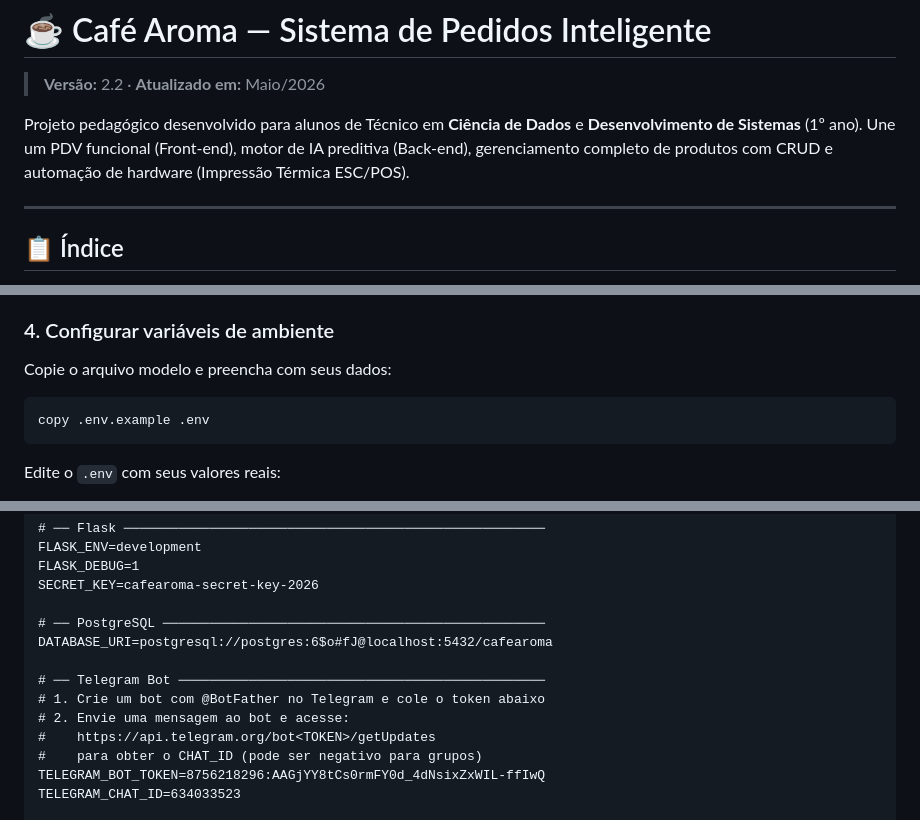
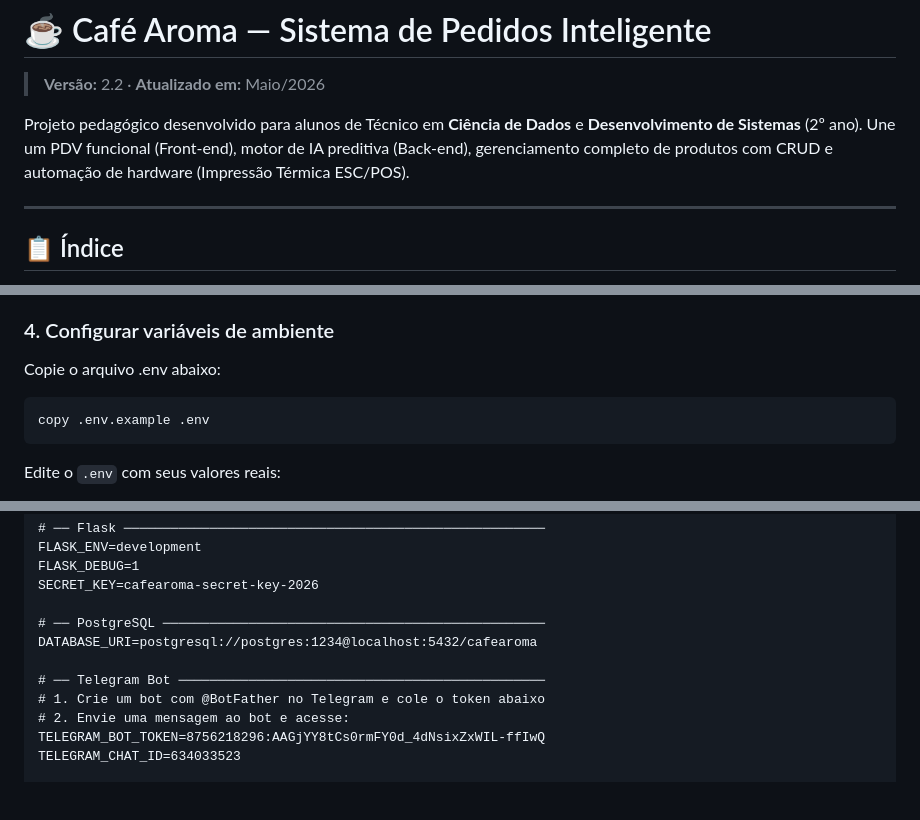
Before and after one commit to ProfMarcos25/CoffeMetrics, a Markdown page: README.md, 3 parts joined by grey strips. Drawn GitHub-style; blank space fills up the shorter version.

Commit message:
Atualizações README.md

````diff
--- a/README.md
+++ b/README.md
@@ -2,7 +2,7 @@
 
 > **Versão:** 2.2 · **Atualizado em:** Maio/2026
 
-Projeto pedagógico desenvolvido para alunos de Técnico em **Ciência de Dados** e **Desenvolvimento de Sistemas** (1º ano). Une um PDV funcional (Front-end), motor de IA preditiva (Back-end), gerenciamento completo de produtos com CRUD e automação de hardware (Impressão Térmica ESC/POS).
+Projeto pedagógico desenvolvido para alunos de Técnico em **Ciência de Dados** e **Desenvolvimento de Sistemas** (2º ano). Une um PDV funcional (Front-end), motor de IA preditiva (Back-end), gerenciamento completo de produtos com CRUD e automação de hardware (Impressão Térmica ESC/POS).
 
 ---
 
@@ -204,7 +260,7 @@ psql -U postgres -d cafearoma -f data/schema.sql
 
 ### 4. Configurar variáveis de ambiente
 
-Copie o arquivo modelo e preencha com seus dados:
+Copie o arquivo .env abaixo:
 
 ```powershell
 copy .env.example .env
@@ -225,13 +281,11 @@ FLASK_DEBUG=1
 SECRET_KEY=cafearoma-secret-key-2026
 
 # ── PostgreSQL ─────────────────────────────────────────────────
-DATABASE_URI=postgresql://postgres:6$o#fJ@localhost:5432/cafearoma
+DATABASE_URI=postgresql://postgres:1234@localhost:5432/cafearoma
 
 # ── Telegram Bot ───────────────────────────────────────────────
 # 1. Crie um bot com @BotFather no Telegram e cole o token abaixo
 # 2. Envie uma mensagem ao bot e acesse:
-#    https://api.telegram.org/bot<TOKEN>/getUpdates
-#    para obter o CHAT_ID (pode ser negativo para grupos)
 TELEGRAM_BOT_TOKEN=8756218296:AAGjYY8tCs0rmFY0d_4dNsixZxWIL-ffIwQ
 TELEGRAM_CHAT_ID=634033523
 
````
Also changed, not shown: other parts of README.md (+87 -31 lines).
